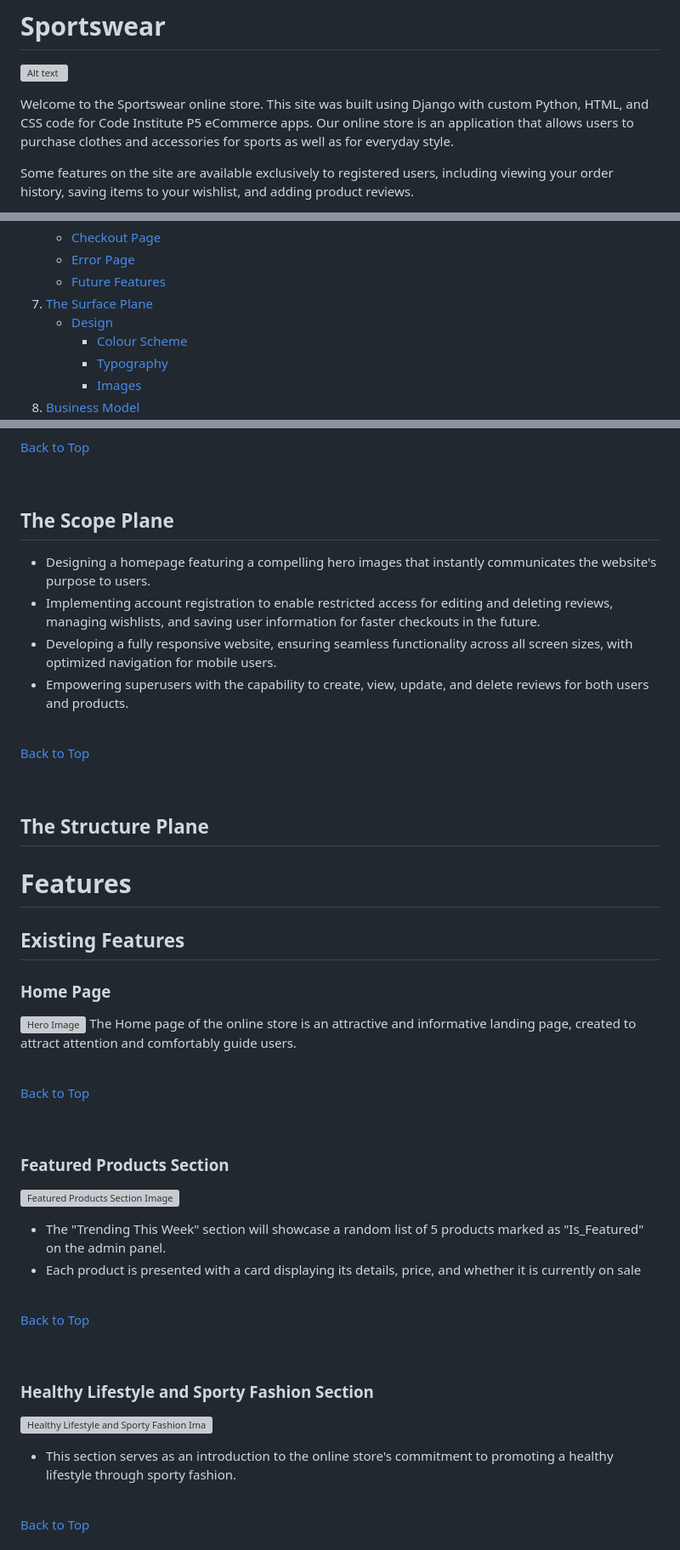
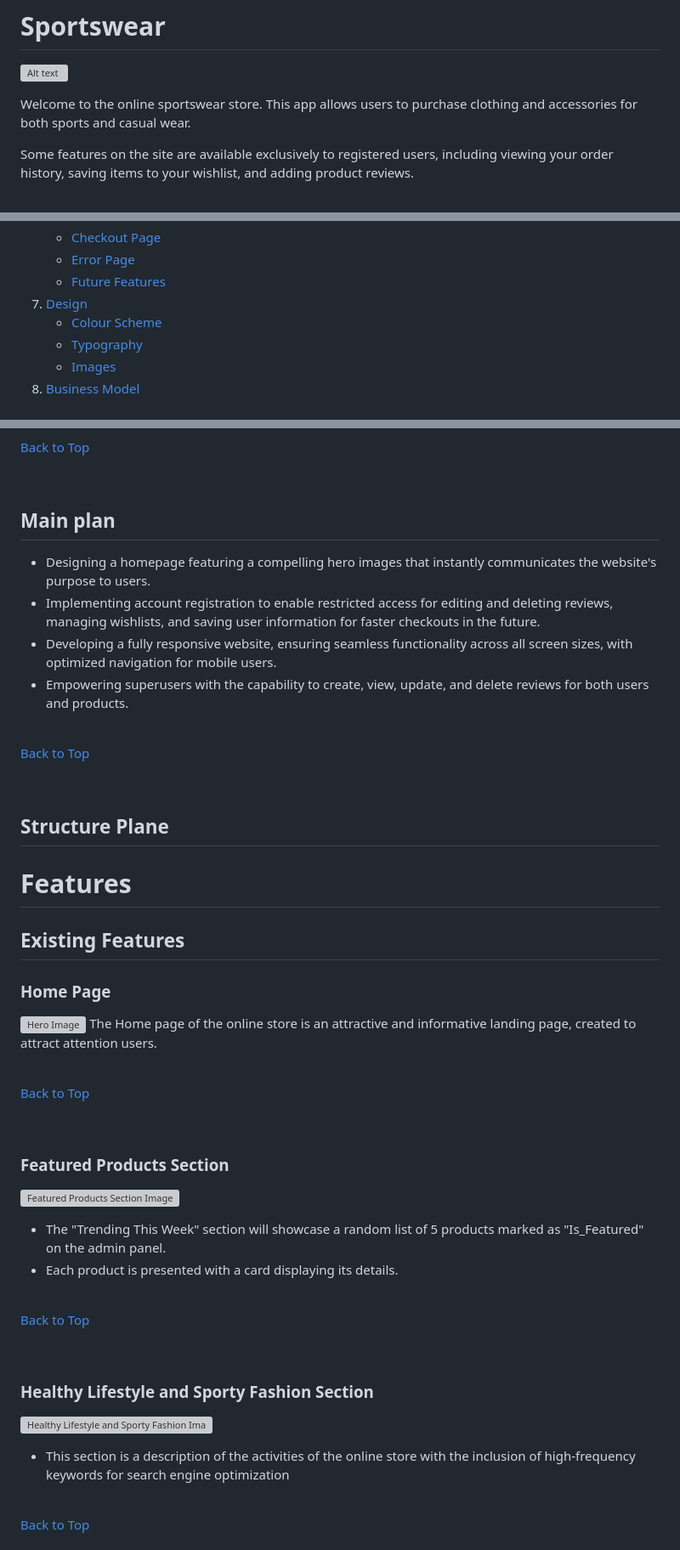
Before and after one commit to CodeWizard-1/e-commerce, a Markdown page: README.md, 3 parts joined by grey strips. Shown: that part at 85% size. Drawn GitHub-style; grey boxes are pictures that could not be loaded.

```diff
--- a/README.md
+++ b/README.md
@@ -2,7 +2,7 @@
 
 ![Alt text](documentation/image.png)
 
-Welcome to the Sportswear online store. This site was built using Django with custom Python, HTML, and CSS code for Code Institute P5 eCommerce apps. Our online store is an application that allows users to purchase clothes and accessories for sports as well as for everyday style.
+Welcome to the online sportswear store. This app allows users to purchase clothing and accessories for both sports and casual wear.
 
 Some features on the site are available exclusively to registered users, including viewing your order history, saving items to your wishlist, and adding product reviews.
 
@@ -51,8 +51,7 @@ Users can search for products, view product details, add to cart, and make payme
     * [Checkout Page](#checkout-page)
     * [Error Page](#error-page)
     * [Future Features](#future-features)
-7. [The Surface Plane](#the-surface-plane)
-    * [Design](#design)
+7. [Design](#design)
       * [Colour Scheme](#colour-scheme)
       * [Typography](#typography)
       * [Images](#images)
@@ -278,7 +277,7 @@ You can read milestones [here](https://github.com/CodeWizard-1/e-commerce/milest
 
 <br>
 
-## The Scope Plane
+## Main plan
 - Designing a homepage featuring a compelling hero images that instantly communicates the website's purpose to users.
 - Implementing account registration to enable restricted access for editing and deleting reviews, managing wishlists, and saving user information for faster checkouts in the future.
 - Developing a fully responsive website, ensuring seamless functionality across all screen sizes, with optimized navigation for mobile users.
@@ -290,7 +289,7 @@ You can read milestones [here](https://github.com/CodeWizard-1/e-commerce/milest
 
 <br>
 
-## The Structure Plane
+## Structure Plane
 
 # Features
 
@@ -298,7 +297,7 @@ You can read milestones [here](https://github.com/CodeWizard-1/e-commerce/milest
 
 ### Home Page
 ![Hero Image](documentation/image-4.png)
-The Home page of the online store is an attractive and informative landing page, created to attract attention and comfortably guide users.
+The Home page of the online store is an attractive and informative landing page, created to attract attention users.
 
 <br>
 
@@ -310,7 +309,7 @@ The Home page of the online store is an attractive and informative landing page,
 ### Featured Products Section
 ![Featured Products Section Image](documentation/image-5.png)
 - The "Trending This Week" section will showcase a random list of 5 products marked as "Is_Featured" on the admin panel.
-- Each product is presented with a card displaying its details, price, and whether it is currently on sale
+- Each product is presented with a card displaying its details.
 
 <br>
 
@@ -320,7 +319,7 @@ The Home page of the online store is an attractive and informative landing page,
 
 ### Healthy Lifestyle and Sporty Fashion Section
 ![Healthy Lifestyle and Sporty Fashion Image](documentation/image-6.png)
-- This section serves as an introduction to the online store's commitment to promoting a healthy lifestyle through sporty fashion.
+- This section is a description of the activities of the online store with the inclusion of high-frequency keywords for search engine optimization
 
 <br>
 
```
Also changed, not shown: other parts of README.md (+11 -11 lines), documentation/Product_detail.png.
